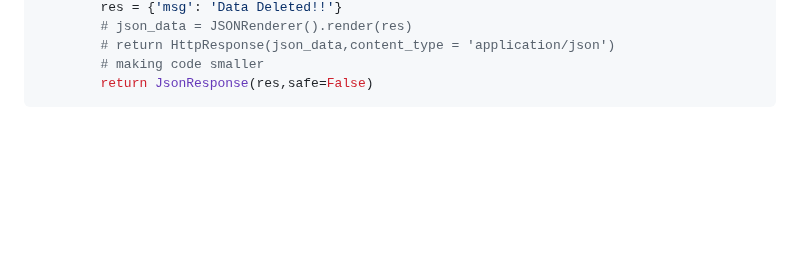
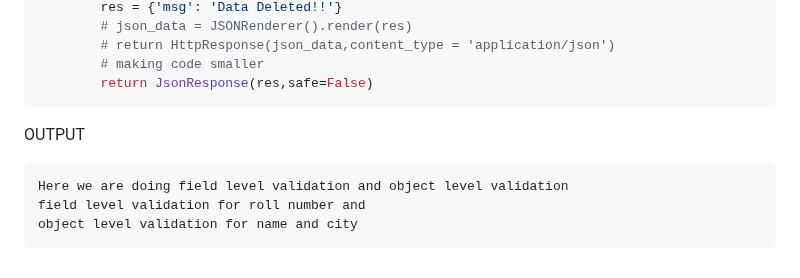
Before and after one commit to vectorsigmaissomewhere/Django-Projects-, a Markdown page: Core-Django/ConceptsWithCode/item 7 Validation in Django Rest Framework.md, the part around the change. Rendered like a GitHub page; blank space fills up the shorter version.

````diff
--- a/Core-Django/ConceptsWithCode/item 7 Validation in Django Rest Framework.md
+++ b/Core-Django/ConceptsWithCode/item 7 Validation in Django Rest Framework.md
@@ -539,3 +539,10 @@ class StudentAPI(View):
         # making code smaller
         return JsonResponse(res,safe=False)
 ```
+
+OUTPUT
+```text
+Here we are doing field level validation and object level validation
+field level validation for roll number and
+object level validation for name and city
+```
````
